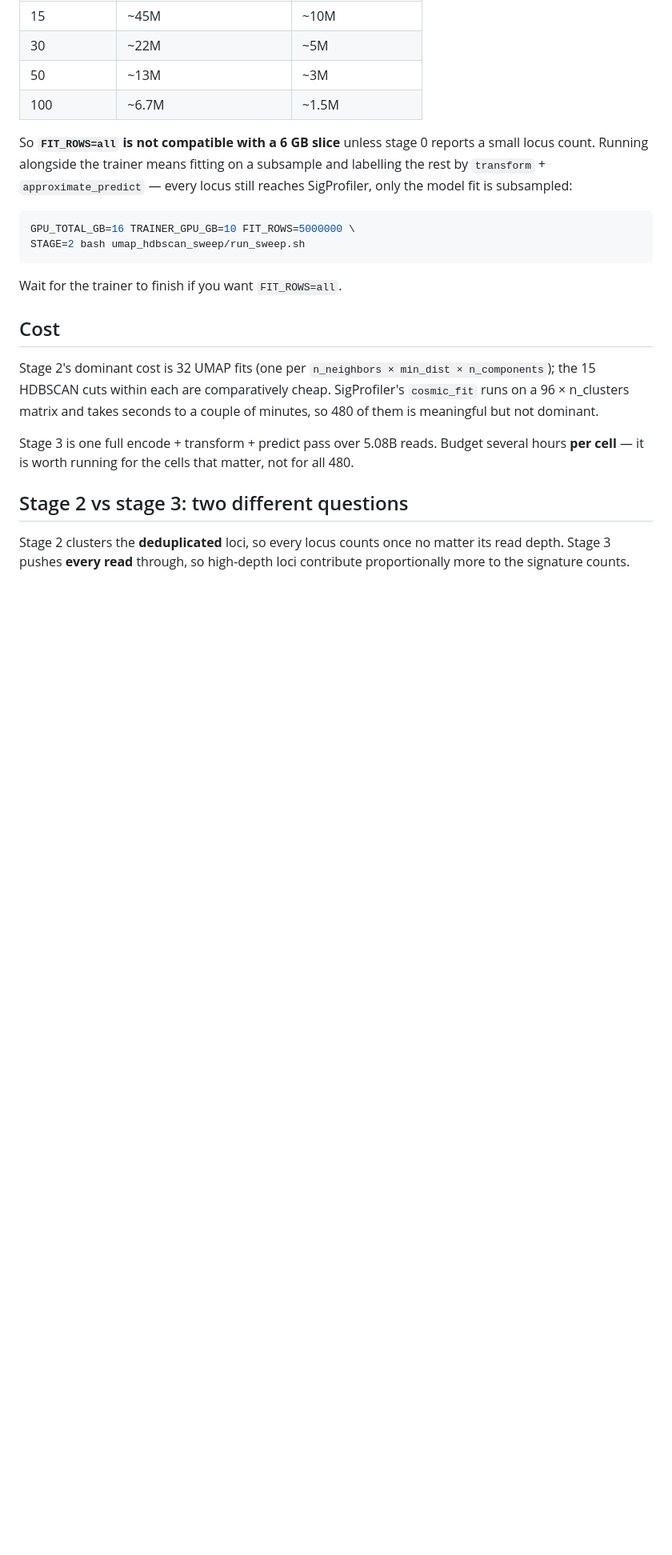
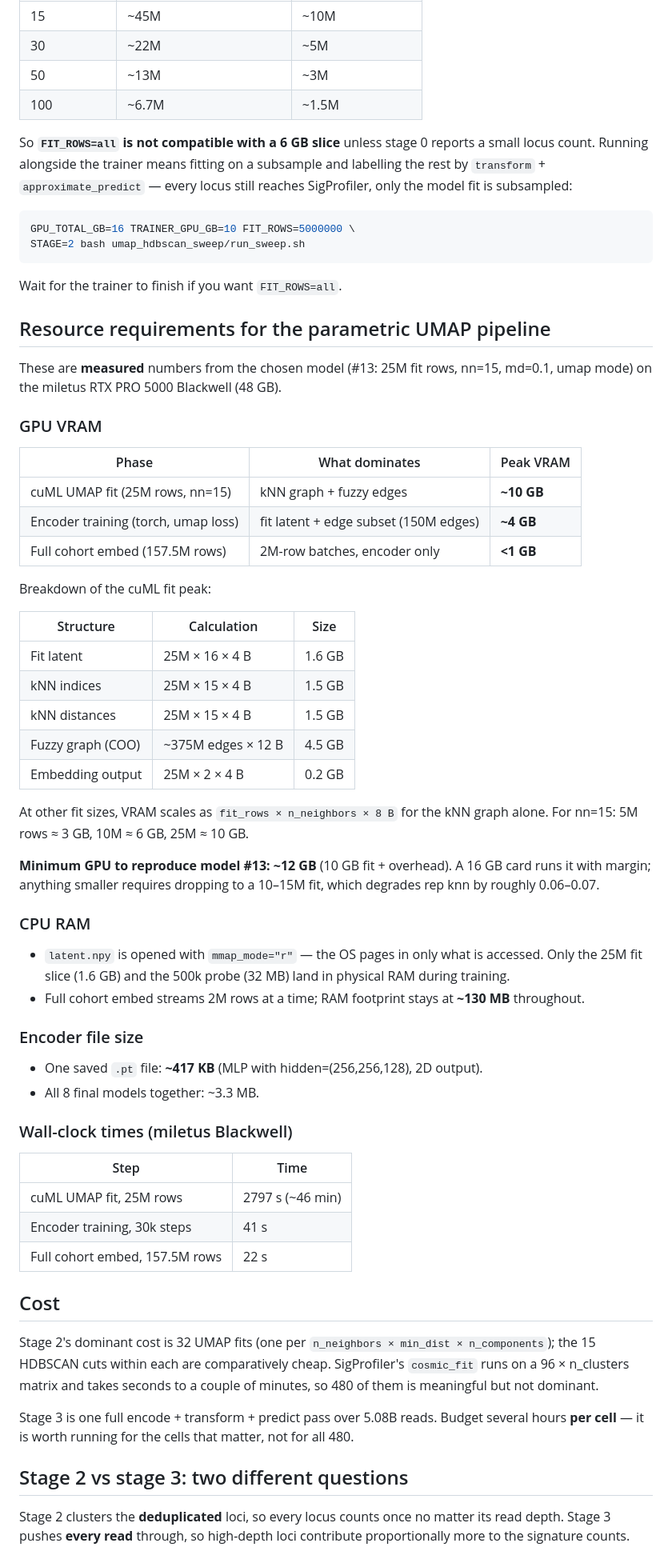
Before and after one commit to patrickgao2027/pure-internship, a Markdown page: umap_hdbscan_sweep/README.md, the part around the change. Shown at 80% size. Drawn GitHub-style; blank space fills up the shorter version.

Commit message:
README: add measured resource requirements for parametric UMAP (#13)
GPU VRAM breakdown per phase, CPU RAM behaviour, encoder file size, and
wall-clock times -- all from the chosen model (25M rows, nn=15, md=0.1,
umap mode) on the miletus Blackwell. Gives the next person a concrete
minimum GPU size and explains why the cuML fit dominates.

Co-Authored-By: Claude Sonnet 4.6 <noreply@anthropic.com>

```diff
--- a/umap_hdbscan_sweep/README.md
+++ b/umap_hdbscan_sweep/README.md
@@ -130,6 +130,56 @@ STAGE=2 bash umap_hdbscan_sweep/run_sweep.sh
 
 Wait for the trainer to finish if you want `FIT_ROWS=all`.
 
+## Resource requirements for the parametric UMAP pipeline
+
+These are **measured** numbers from the chosen model (#13: 25M fit rows, nn=15, md=0.1, umap
+mode) on the miletus RTX PRO 5000 Blackwell (48 GB).
+
+### GPU VRAM
+
+| Phase | What dominates | Peak VRAM |
+|---|---|---|
+| cuML UMAP fit (25M rows, nn=15) | kNN graph + fuzzy edges | **~10 GB** |
+| Encoder training (torch, umap loss) | fit latent + edge subset (150M edges) | **~4 GB** |
+| Full cohort embed (157.5M rows) | 2M-row batches, encoder only | **<1 GB** |
+
+Breakdown of the cuML fit peak:
+
+| Structure | Calculation | Size |
+|---|---|---|
+| Fit latent | 25M × 16 × 4 B | 1.6 GB |
+| kNN indices | 25M × 15 × 4 B | 1.5 GB |
+| kNN distances | 25M × 15 × 4 B | 1.5 GB |
+| Fuzzy graph (COO) | ~375M edges × 12 B | 4.5 GB |
+| Embedding output | 25M × 2 × 4 B | 0.2 GB |
+
+At other fit sizes, VRAM scales as `fit_rows × n_neighbors × 8 B` for the kNN graph alone.
+For nn=15: 5M rows ≈ 3 GB, 10M ≈ 6 GB, 25M ≈ 10 GB.
+
+**Minimum GPU to reproduce model #13: ~12 GB** (10 GB fit + overhead). A 16 GB card runs
+it with margin; anything smaller requires dropping to a 10–15M fit, which degrades rep knn
+by roughly 0.06–0.07.
+
+### CPU RAM
+
+- `latent.npy` is opened with `mmap_mode="r"` — the OS pages in only what is accessed.
+  Only the 25M fit slice (1.6 GB) and the 500k probe (32 MB) land in physical RAM during
+  training.
+- Full cohort embed streams 2M rows at a time; RAM footprint stays at **~130 MB** throughout.
+
+### Encoder file size
+
+- One saved `.pt` file: **~417 KB** (MLP with hidden=(256,256,128), 2D output).
+- All 8 final models together: ~3.3 MB.
+
+### Wall-clock times (miletus Blackwell)
+
+| Step | Time |
+|---|---|
+| cuML UMAP fit, 25M rows | 2797 s (~46 min) |
+| Encoder training, 30k steps | 41 s |
+| Full cohort embed, 157.5M rows | 22 s |
+
 ## Cost
 
 Stage 2's dominant cost is 32 UMAP fits (one per `n_neighbors × min_dist × n_components`);
```
